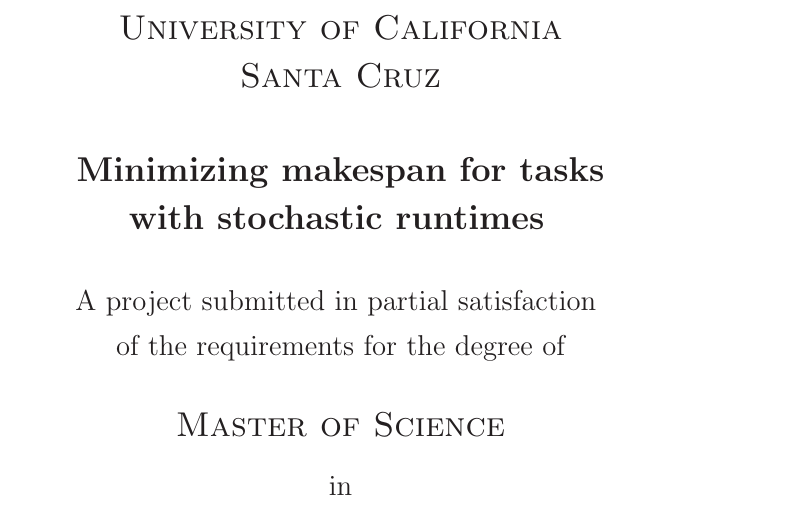
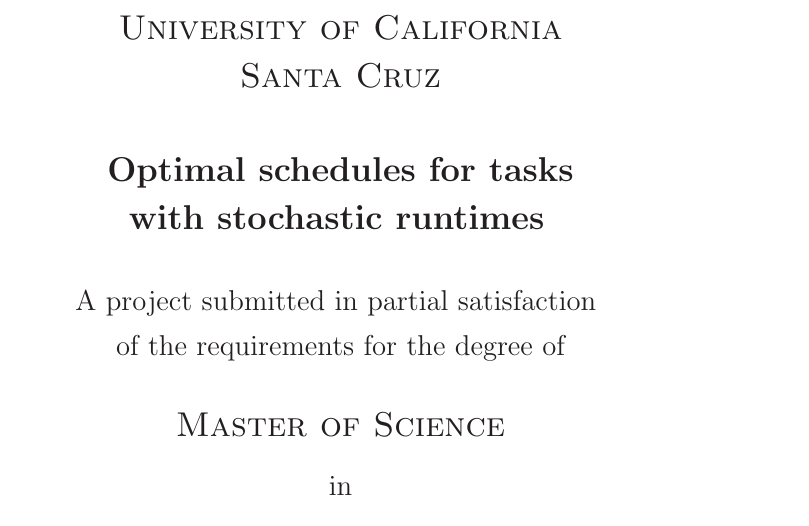
Before and after one commit to niranjv/ucscamsms2015, a LaTeX document (content/report.tex): part of page 1 of 8, cut so that both start at the same text. Compiled offline with LaTeX, dvips and Ghostscript.

Commit message:
change project title

```diff
--- a/content/report.tex
+++ b/content/report.tex
@@ -56,7 +56,7 @@
 Santa Cruz } \\
 \vspace*{0.15in}
 
-\textsc{\Large \textbf{Minimizing makespan for tasks \\
+\textsc{\Large \textbf{Optimal schedules for tasks \\
 with stochastic runtimes}}
 \vspace*{0.15in}
 
```
